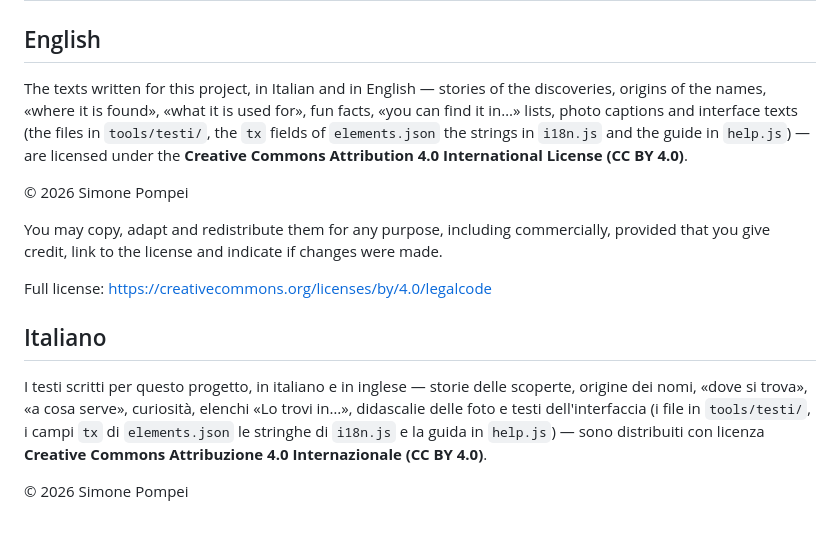
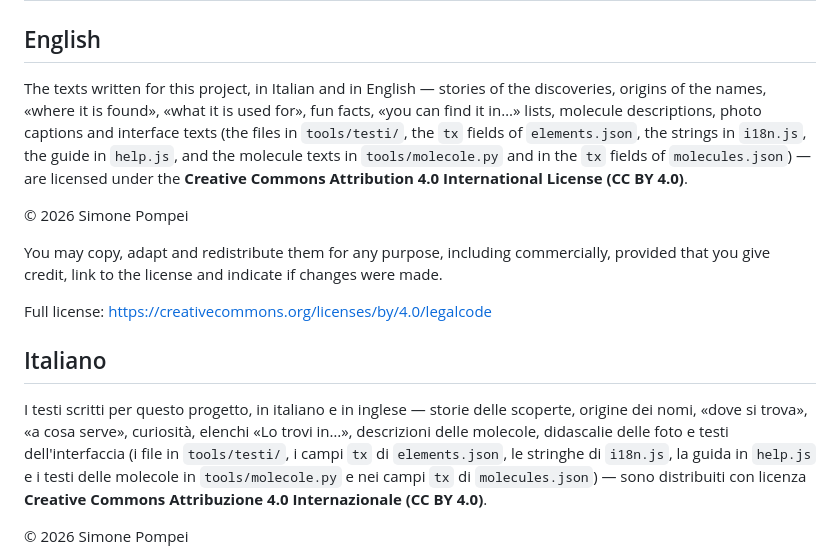
Before and after one commit to Simmonsstummer/elementa, a Markdown page: LICENSE-CONTENT.md, the part around the change. Drawn GitHub-style; blank space fills up the shorter version.

```diff
--- a/LICENSE-CONTENT.md
+++ b/LICENSE-CONTENT.md
@@ -2,7 +2,7 @@
 
 ## English
 
-The texts written for this project, in Italian and in English — stories of the discoveries, origins of the names, «where it is found», «what it is used for», fun facts, «you can find it in…» lists, photo captions and interface texts (the files in `tools/testi/`, the `tx` fields of `elements.json` the strings in `i18n.js` and the guide in `help.js`) — are licensed under the
+The texts written for this project, in Italian and in English — stories of the discoveries, origins of the names, «where it is found», «what it is used for», fun facts, «you can find it in…» lists, molecule descriptions, photo captions and interface texts (the files in `tools/testi/`, the `tx` fields of `elements.json`, the strings in `i18n.js`, the guide in `help.js`, and the molecule texts in `tools/molecole.py` and in the `tx` fields of `molecules.json`) — are licensed under the
 **Creative Commons Attribution 4.0 International License (CC BY 4.0)**.
 
 © 2026 Simone Pompei
@@ -13,7 +13,7 @@ Full license: https://creativecommons.org/licenses/by/4.0/legalcode
 
 ## Italiano
 
-I testi scritti per questo progetto, in italiano e in inglese — storie delle scoperte, origine dei nomi, «dove si trova», «a cosa serve», curiosità, elenchi «Lo trovi in…», didascalie delle foto e testi dell'interfaccia (i file in `tools/testi/`, i campi `tx` di `elements.json` le stringhe di `i18n.js` e la guida in `help.js`) — sono distribuiti con licenza
+I testi scritti per questo progetto, in italiano e in inglese — storie delle scoperte, origine dei nomi, «dove si trova», «a cosa serve», curiosità, elenchi «Lo trovi in…», descrizioni delle molecole, didascalie delle foto e testi dell'interfaccia (i file in `tools/testi/`, i campi `tx` di `elements.json`, le stringhe di `i18n.js`, la guida in `help.js` e i testi delle molecole in `tools/molecole.py` e nei campi `tx` di `molecules.json`) — sono distribuiti con licenza
 **Creative Commons Attribuzione 4.0 Internazionale (CC BY 4.0)**.
 
 © 2026 Simone Pompei
```
Also changed, not shown: CREDITS.md (+6 -0 lines), README.md (+27 -3 lines), docs/games.jpg, docs/lab.jpg (added), docs/mol3d.jpg (added), 9 other files.
